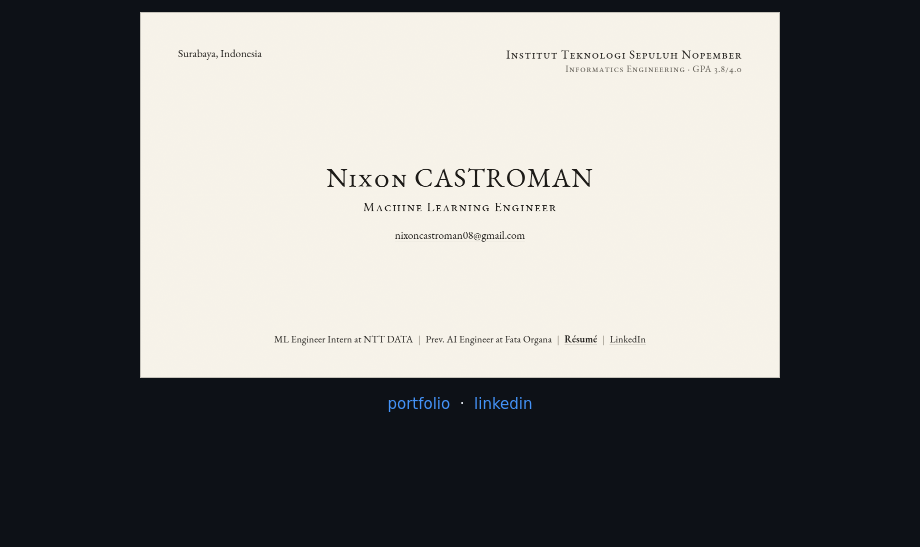
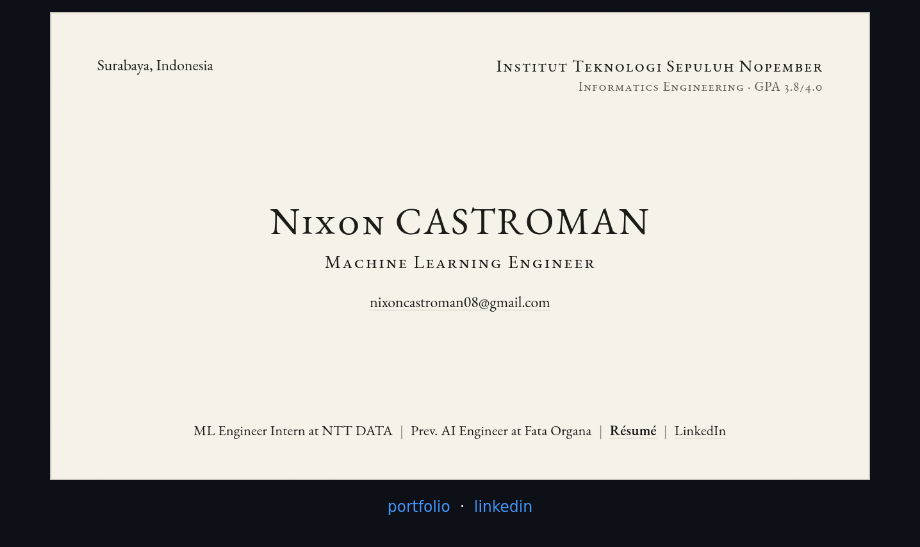
Before and after one commit to XoXonn/XoXonn, a Markdown page: README.md, the part around the change. GitHub-like rendering; pictures changed too: card.png; blank space fills up the shorter version.

Commit message:
Larger card text
Co-Authored-By: Claude Opus 5.5 <noreply@anthropic.com>

```diff
--- a/README.md
+++ b/README.md
@@ -1,6 +1,6 @@
 <p align="center">
   <a href="https://nixoncastroman.github.io">
-    <img src="card.png" width="640" alt="Nixon Castroman. Machine Learning Engineer. Institut Teknologi Sepuluh Nopember, Informatics Engineering. nixoncastroman08@gmail.com">
+    <img src="card.png" width="820" alt="Nixon Castroman. Machine Learning Engineer. Institut Teknologi Sepuluh Nopember, Informatics Engineering. nixoncastroman08@gmail.com">
   </a>
 </p>
 
```
